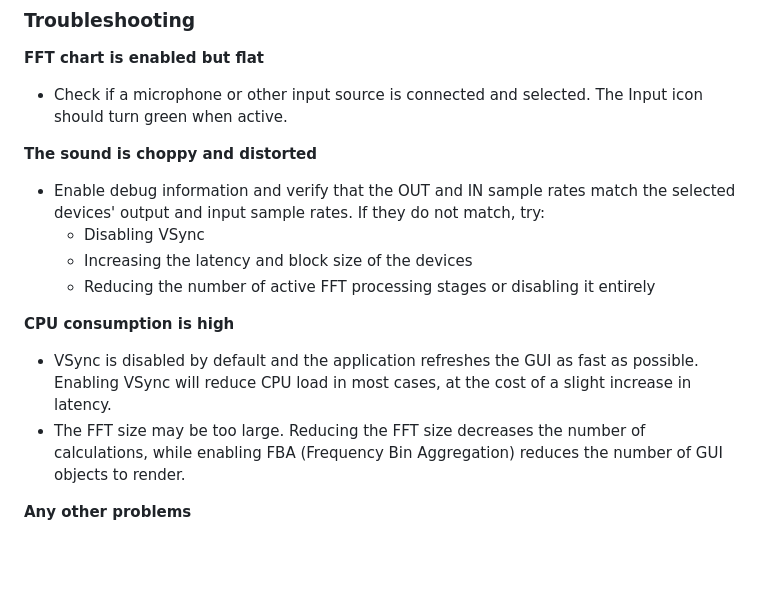
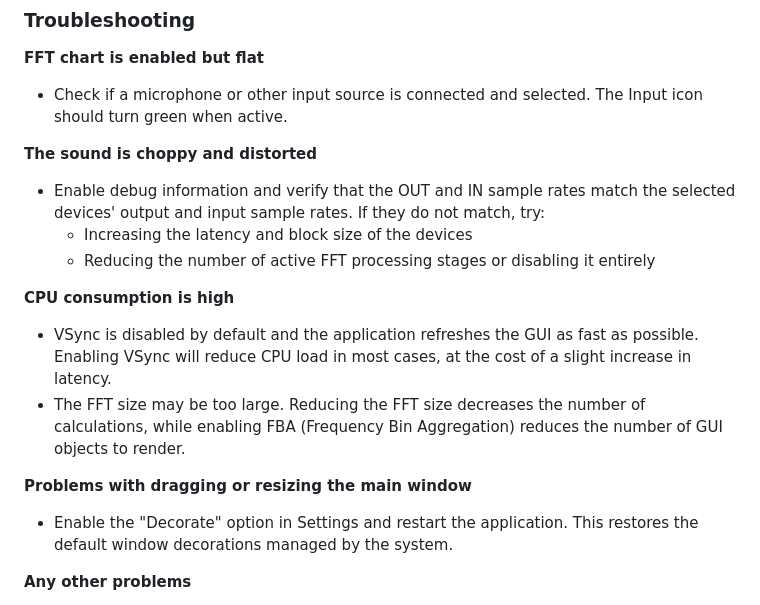
Before and after one commit to PJDude/sas, a Markdown page: README.md, the part around the change. Rendered like a GitHub page; blank space fills up the shorter version.

Commit message:
info on "Decorate"

```diff
--- a/README.md
+++ b/README.md
@@ -85,13 +85,15 @@ automatic sweep, which is designed to operate at a controlled, steady pace.
 - Enable debug information and verify that the OUT and IN sample rates
   match the selected devices' output and input sample rates.
   If they do not match, try:
-  - Disabling VSync
   - Increasing the latency and block size of the devices
   - Reducing the number of active FFT processing stages or disabling it entirely
 
 **CPU consumption is high**
 - VSync is disabled by default and the application refreshes the GUI as fast as possible. Enabling VSync will reduce CPU load in most cases, at the cost of a slight increase in latency.
 - The FFT size may be too large. Reducing the FFT size decreases the number of calculations, while enabling FBA (Frequency Bin Aggregation) reduces the number of GUI objects to render.
+
+**Problems with dragging or resizing the main window**
+- Enable the "Decorate" option in Settings and restart the application. This restores the default window decorations managed by the system.
 
 **Any other problems**
 - Try reinitializing the device or the entire audio interface.
```
